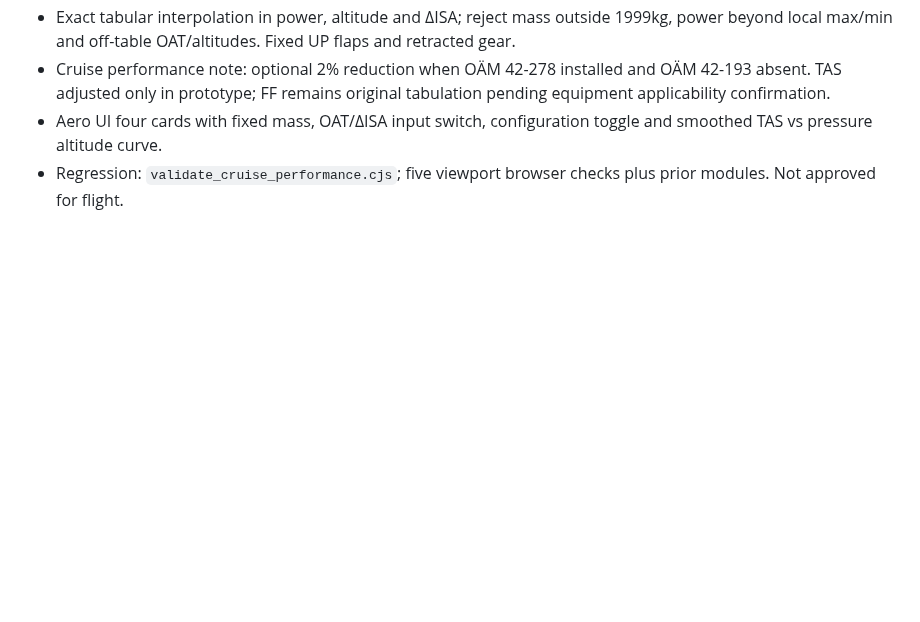
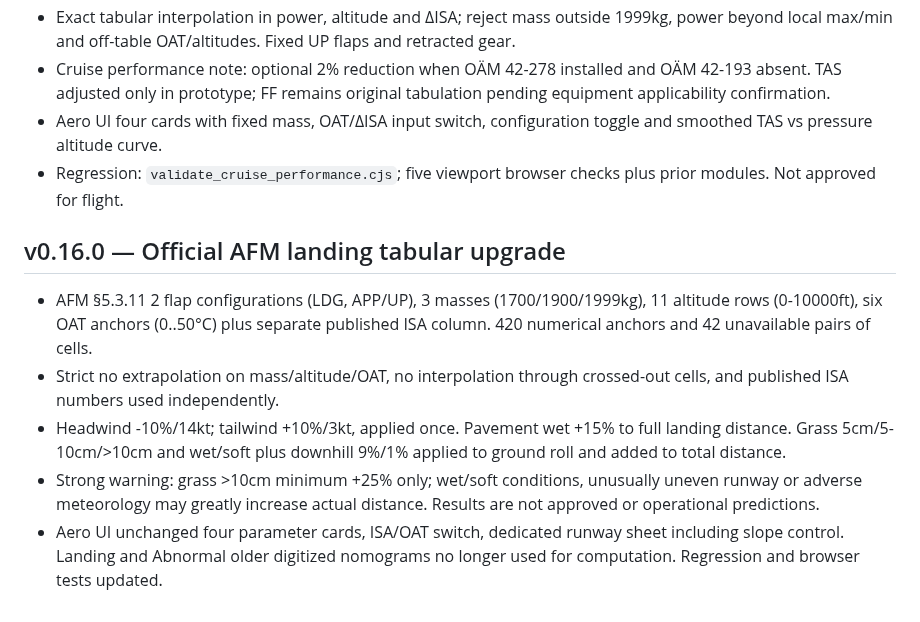
Before and after one commit to alanmfernandess/starship, a Markdown page: da42/QUALITY.md, the part around the change. GitHub-like rendering; blank space fills up the shorter version.

Commit message:
Release DA42 v0.16.0: official AFM Landing/Abnormal tables, runway corrections and PWA refresh

```diff
--- a/da42/QUALITY.md
+++ b/da42/QUALITY.md
@@ -117,3 +117,11 @@
 - Cruise performance note: optional 2% reduction when OÄM 42-278 installed and OÄM 42-193 absent. TAS adjusted only in prototype; FF remains original tabulation pending equipment applicability confirmation.
 - Aero UI four cards with fixed mass, OAT/ΔISA input switch, configuration toggle and smoothed TAS vs pressure altitude curve.
 - Regression: `validate_cruise_performance.cjs`; five viewport browser checks plus prior modules. Not approved for flight.
+
+## v0.16.0 — Official AFM landing tabular upgrade
+
+- AFM §5.3.11 2 flap configurations (LDG, APP/UP), 3 masses (1700/1900/1999kg), 11 altitude rows (0-10000ft), six OAT anchors (0..50°C) plus separate published ISA column. 420 numerical anchors and 42 unavailable pairs of cells.
+- Strict no extrapolation on mass/altitude/OAT, no interpolation through crossed-out cells, and published ISA numbers used independently.
+- Headwind -10%/14kt; tailwind +10%/3kt, applied once. Pavement wet +15% to full landing distance. Grass 5cm/5-10cm/>10cm and wet/soft plus downhill 9%/1% applied to ground roll and added to total distance.
+- Strong warning: grass >10cm minimum +25% only; wet/soft conditions, unusually uneven runway or adverse meteorology may greatly increase actual distance. Results are not approved or operational predictions.
+- Aero UI unchanged four parameter cards, ISA/OAT switch, dedicated runway sheet including slope control. Landing and Abnormal older digitized nomograms no longer used for computation. Regression and browser tests updated.
```
